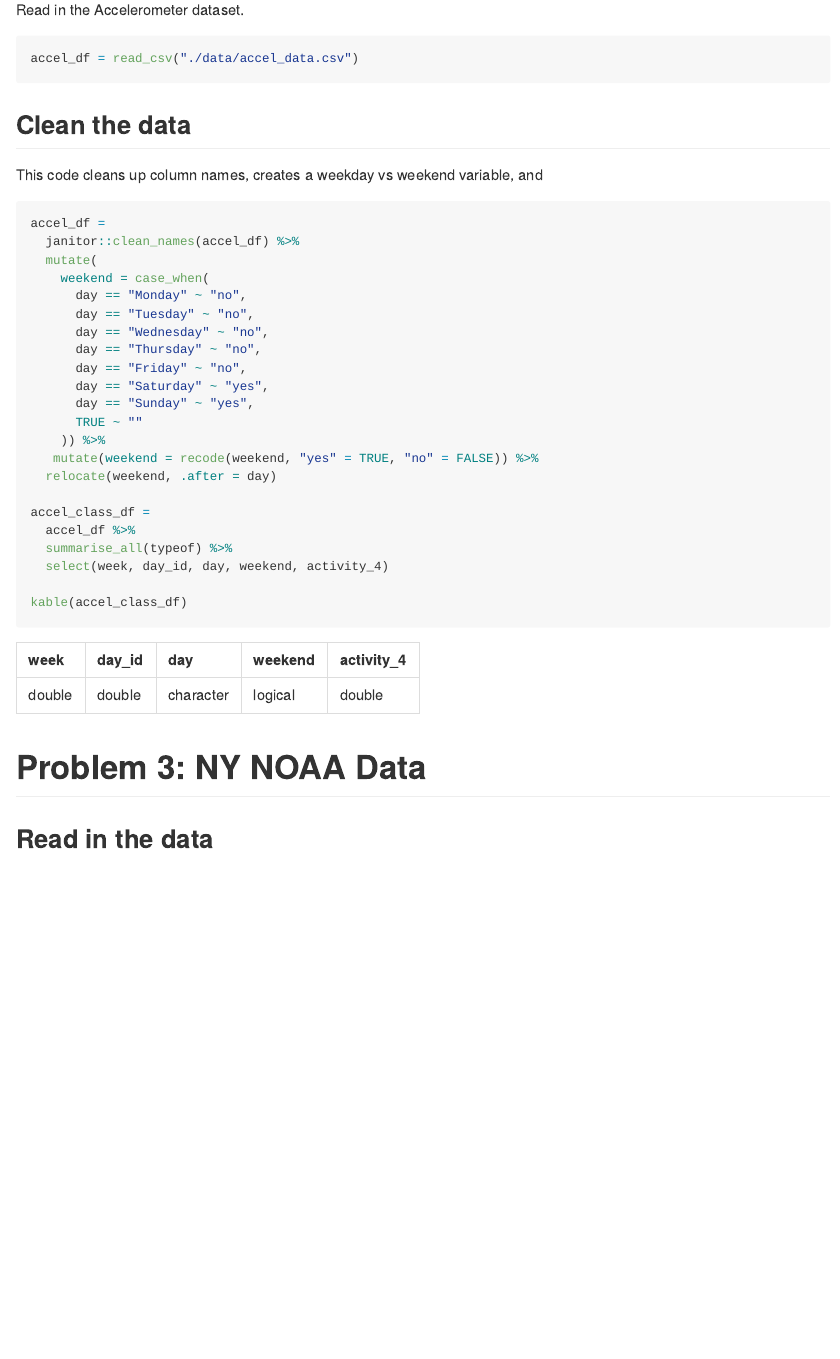
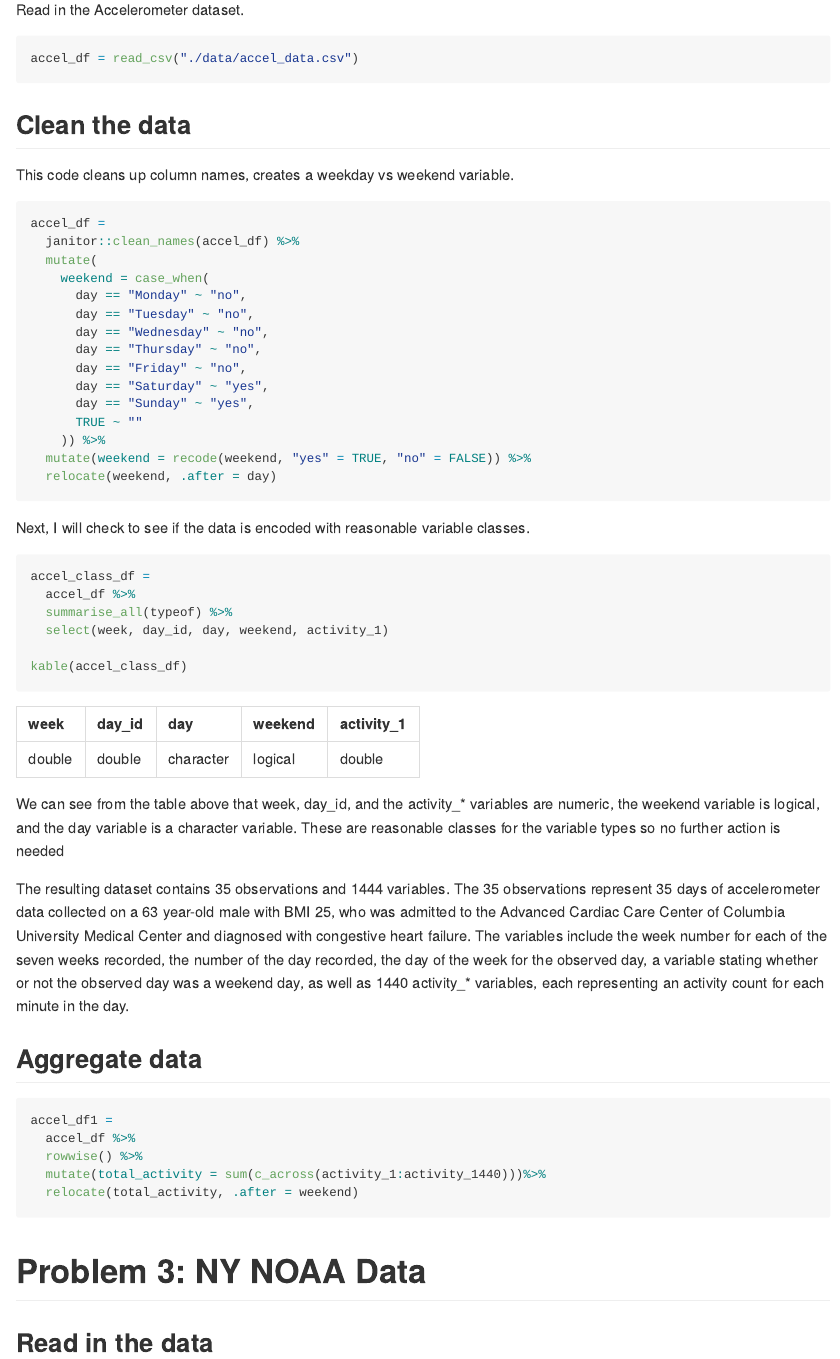
Before and after one commit to layabuchanan/p8105_hw3_lmb2295, an R Markdown document (p8105_hw3_lmb2295.Rmd): the page in a window 1100 px wide, from 360 px down. The pictures show the output file p8105_hw3_lmb2295.md that the author committed with the source, drawn offline in the style of GitHub.

Commit message:
created aggregate variable

````diff
--- a/p8105_hw3_lmb2295.Rmd
+++ b/p8105_hw3_lmb2295.Rmd
@@ -57,28 +57,43 @@ accel_df =
       day == "Sunday" ~ "yes",
       TRUE ~ ""
     )) %>%
-   mutate(weekend = recode(weekend, "yes" = TRUE, "no" = FALSE)) %>%
+  mutate(weekend = recode(weekend, "yes" = TRUE, "no" = FALSE)) %>%
   relocate(weekend, .after = day)
 
-accel_class_df =
-  accel_df %>%
-  summarise_all(typeof) %>%
-  select(week, day_id, day, weekend, activity_4)
 
 ```
 
 
-Next, I will check to see if the data is encoded with reasonable varaible clases.
+Next, I will check to see if the data is encoded with reasonable variable classes.
 
 ```{r}
 accel_class_df =
   accel_df %>%
   summarise_all(typeof) %>%
-  select(week, day_id, day, weekend, activity_4)
+  select(week, day_id, day, weekend, activity_1)
 
 kable(accel_class_df)
 ```
 
+```{r echo = FALSE}
+remove(accel_class_df)
+```
+
+We can see from the table above that week, day_id, and the activity_* variables are numeric, the weekend variable is logical, and the day variable is a character variable. These are reasonable classes for the variable types so no further action is needed
+
+The resulting dataset contains 35 observations and 1444 variables. The 35 observations represent 35 days of accelerometer data collected on a 63 year-old male with BMI 25, who was admitted to the Advanced Cardiac Care Center of Columbia University Medical Center and diagnosed with congestive heart failure. The variables include the week number for each of the seven weeks recorded, the number of the day recorded, the day of the week for the observed day, a variable stating whether or not the observed day was a weekend day, as well as 1440 activity_* variables, each representing an activity count for each minute in the day.
+
+## Aggregate data
+
+```{r}
+accel_df1 =
+  accel_df %>%
+  rowwise() %>%
+  mutate(total_activity = sum(c_across(activity_1:activity_1440)))%>%
+  relocate(total_activity, .after = weekend)
+```
+
+
 # Problem 3: NY NOAA Data
 
 ## Read in the data
````
Also changed, not shown: p8105_hw3_lmb2295.md.
